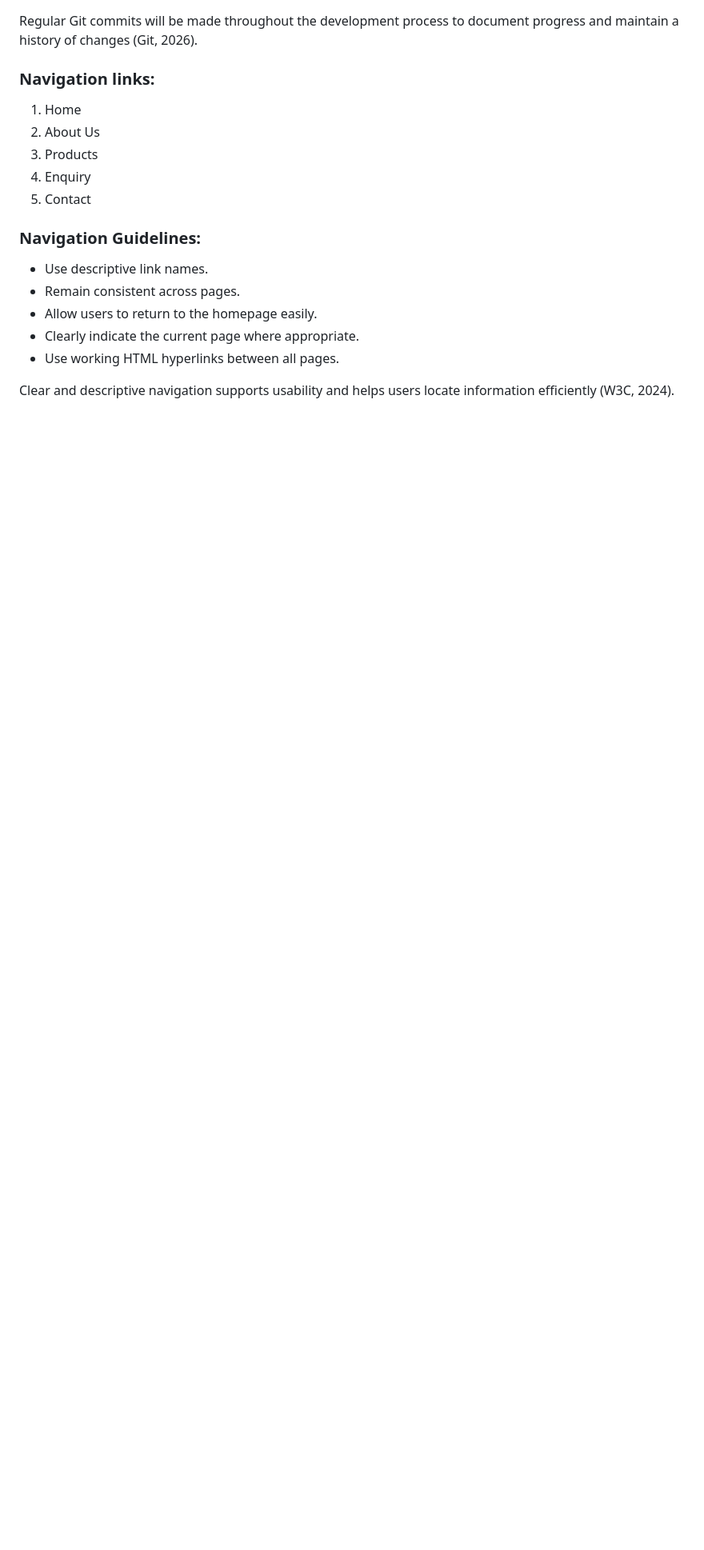
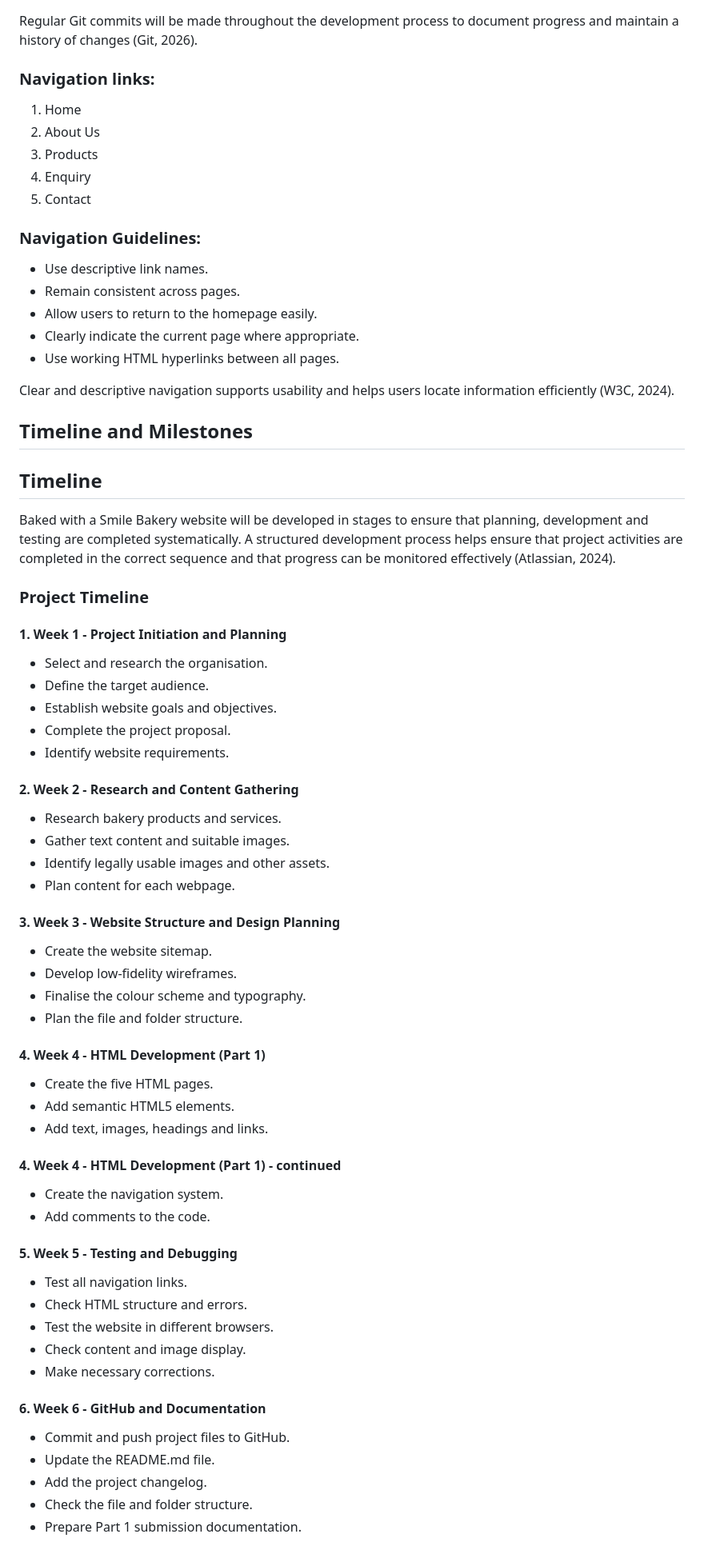
Before and after one commit to alakhesmile230-sys/bakedwithasmilebakery, a Markdown page: README.md, the part around one of its changes. Shown at 80% size. Rendered like a GitHub page; blank space fills up the shorter version.

Commit message:
Add timeline and milestones to README.md
Added a timeline and milestones section to the README.md to outline project phases and key deliverables.

```diff
--- a/README.md
+++ b/README.md
@@ -339,4 +335,51 @@ Regular Git commits will be made throughout the development process to document
 
 Clear and descriptive navigation supports usability and helps users locate information efficiently (W3C, 2024).
 
+## Timeline and Milestones
+##  Timeline
 
+Baked with a Smile Bakery website will be developed in stages to ensure that planning, development and testing are completed systematically. A structured development process helps ensure that project activities are completed in the correct sequence and that progress can be monitored effectively (Atlassian, 2024).
+
+### Project Timeline
+
+#### 1. Week 1 - Project Initiation and Planning
+- Select and research the organisation.
+- Define the target audience.
+- Establish website goals and objectives.
+- Complete the project proposal.
+- Identify website requirements.
+
+#### 2. Week 2 - Research and Content Gathering
+- Research bakery products and services.
+- Gather text content and suitable images.
+- Identify legally usable images and other assets.
+- Plan content for each webpage.
+
+#### 3. Week 3 - Website Structure and Design Planning
+- Create the website sitemap.
+- Develop low-fidelity wireframes.
+- Finalise the colour scheme and typography.
+- Plan the file and folder structure.
+
+#### 4. Week 4 - HTML Development (Part 1)
+- Create the five HTML pages.
+- Add semantic HTML5 elements.
+- Add text, images, headings and links.
+#### 4. Week 4 - HTML Development (Part 1) - continued
+- Create the navigation system.
+- Add comments to the code.
+
+#### 5. Week 5 - Testing and Debugging
+- Test all navigation links.
+- Check HTML structure and errors.
+- Test the website in different browsers.
+- Check content and image display.
+- Make necessary corrections.
+
+#### 6. Week 6 - GitHub and Documentation
+- Commit and push project files to GitHub.
+- Update the README.md file.
+- Add the project changelog.
+- Check the file and folder structure.
+- Prepare Part 1 submission documentation.
+
```
Also changed, not shown: other parts of README.md (+14 -4 lines).
